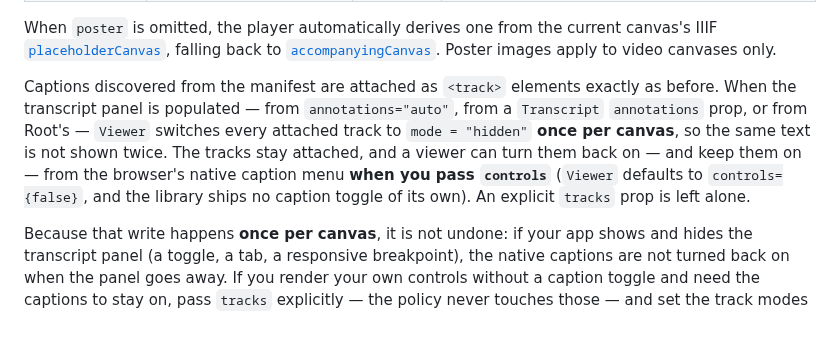
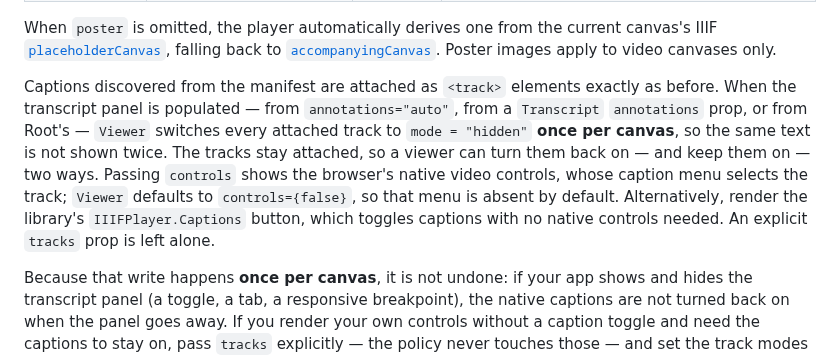
Before and after one commit to umd-mith/iiif-timed-transcript, a Markdown page: README.md, the part around the change. Drawn GitHub-style; blank space fills up the shorter version.

Commit message:
docs: fix contradictory caption-toggle guidance in Viewer section
The Viewer section claimed "the library ships no caption toggle of its
own," which contradicts the documented IIIFPlayer.Captions component.
Rewrite the passage to name both routes for re-enabling captions: the
browser's native caption menu (when `controls` is passed) and the
library's IIIFPlayer.Captions button.

Co-Authored-By: Claude Opus 4.8 <noreply@anthropic.com>
Claude-Session: https://claude.ai/code/session_015KfYGrLi7iJoevyVQsn5ur

```diff
--- a/README.md
+++ b/README.md
@@ -133,7 +133,7 @@ Renders the media element (`<audio>` or `<video>`) for the current canvas. Auto-
 
 When `poster` is omitted, the player automatically derives one from the current canvas's IIIF [`placeholderCanvas`](https://iiif.io/api/presentation/3.0/#placeholdercanvas), falling back to [`accompanyingCanvas`](https://iiif.io/api/presentation/3.0/#accompanyingcanvas). Poster images apply to video canvases only.
 
-Captions discovered from the manifest are attached as `<track>` elements exactly as before. When the transcript panel is populated — from `annotations="auto"`, from a `Transcript` `annotations` prop, or from Root's — `Viewer` switches every attached track to `mode = "hidden"` **once per canvas**, so the same text is not shown twice. The tracks stay attached, and a viewer can turn them back on — and keep them on — from the browser's native caption menu **when you pass `controls`** (`Viewer` defaults to `controls={false}`, and the library ships no caption toggle of its own). An explicit `tracks` prop is left alone.
+Captions discovered from the manifest are attached as `<track>` elements exactly as before. When the transcript panel is populated — from `annotations="auto"`, from a `Transcript` `annotations` prop, or from Root's — `Viewer` switches every attached track to `mode = "hidden"` **once per canvas**, so the same text is not shown twice. The tracks stay attached, so a viewer can turn them back on — and keep them on — two ways. Passing `controls` shows the browser's native video controls, whose caption menu selects the track; `Viewer` defaults to `controls={false}`, so that menu is absent by default. Alternatively, render the library's `IIIFPlayer.Captions` button, which toggles captions with no native controls needed. An explicit `tracks` prop is left alone.
 
 Because that write happens **once per canvas**, it is not undone: if your app shows and hides the transcript panel (a toggle, a tab, a responsive breakpoint), the native captions are not turned back on when the panel goes away. If you render your own controls without a caption toggle and need the captions to stay on, pass `tracks` explicitly — the policy never touches those — and set the track modes yourself.
 
```
